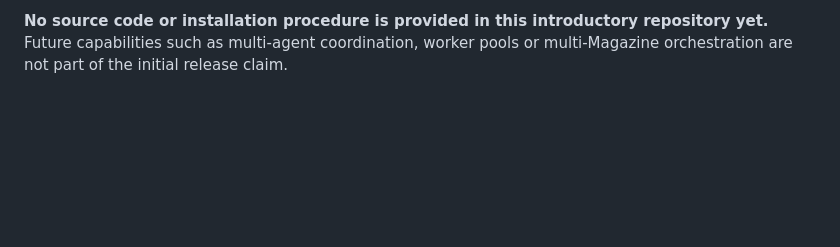
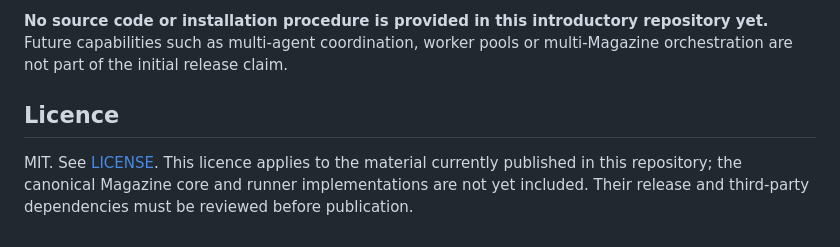
Before and after one commit to Nundrian/Magazine, a Markdown page: README.md, the part around the change. Drawn GitHub-style; blank space fills up the shorter version.

Commit message:
Document MIT licensing accurately in README

```diff
--- a/README.md
+++ b/README.md
@@ -102,3 +102,7 @@ The immediate priorities are:
 4. Publish installation, configuration and usage instructions once release acceptance is complete.
 
 **No source code or installation procedure is provided in this introductory repository yet.** Future capabilities such as multi-agent coordination, worker pools or multi-Magazine orchestration are not part of the initial release claim.
+
+## Licence
+
+MIT. See [LICENSE](LICENSE). This licence applies to the material currently published in this repository; the canonical Magazine core and runner implementations are not yet included. Their release and third-party dependencies must be reviewed before publication.
```
